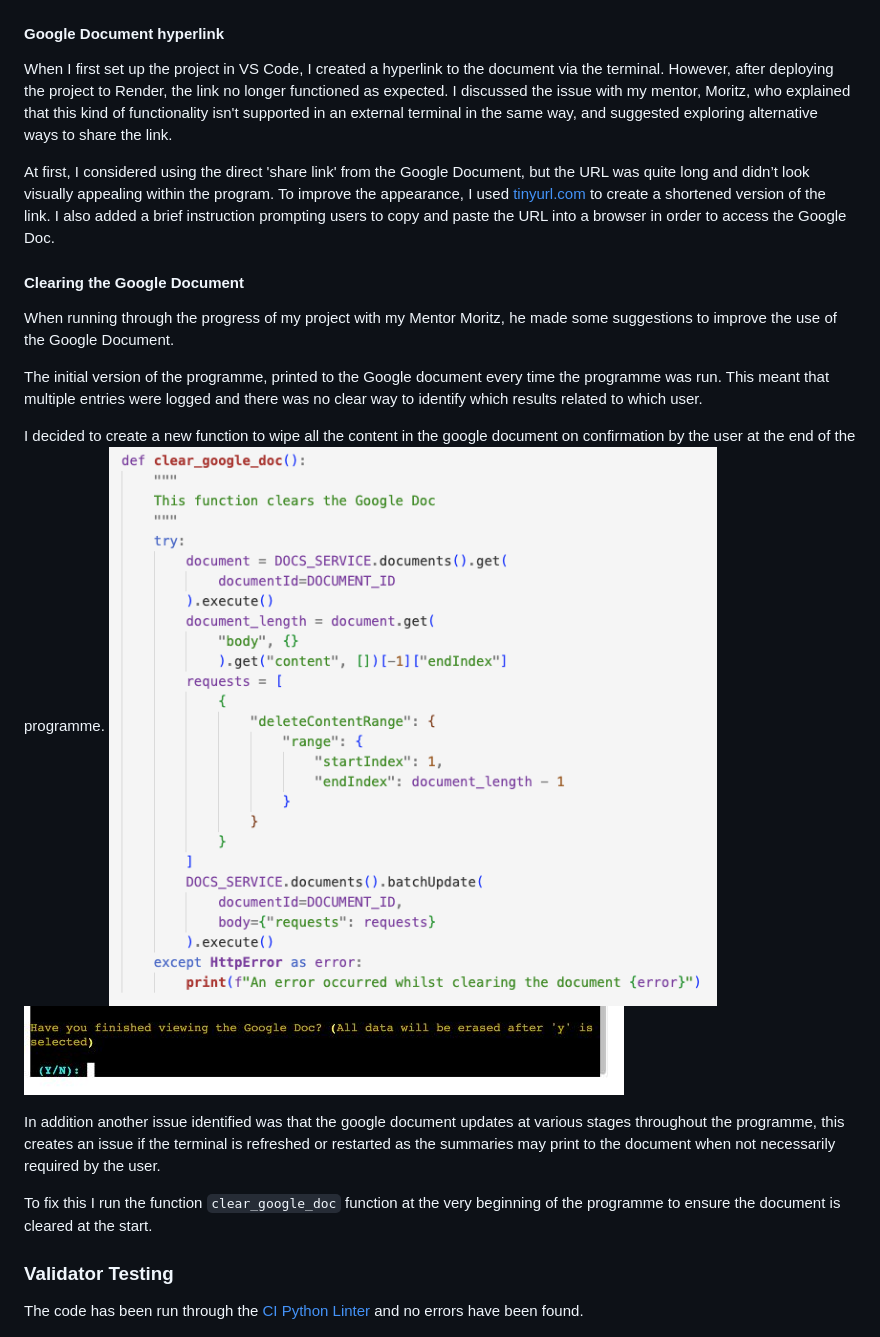
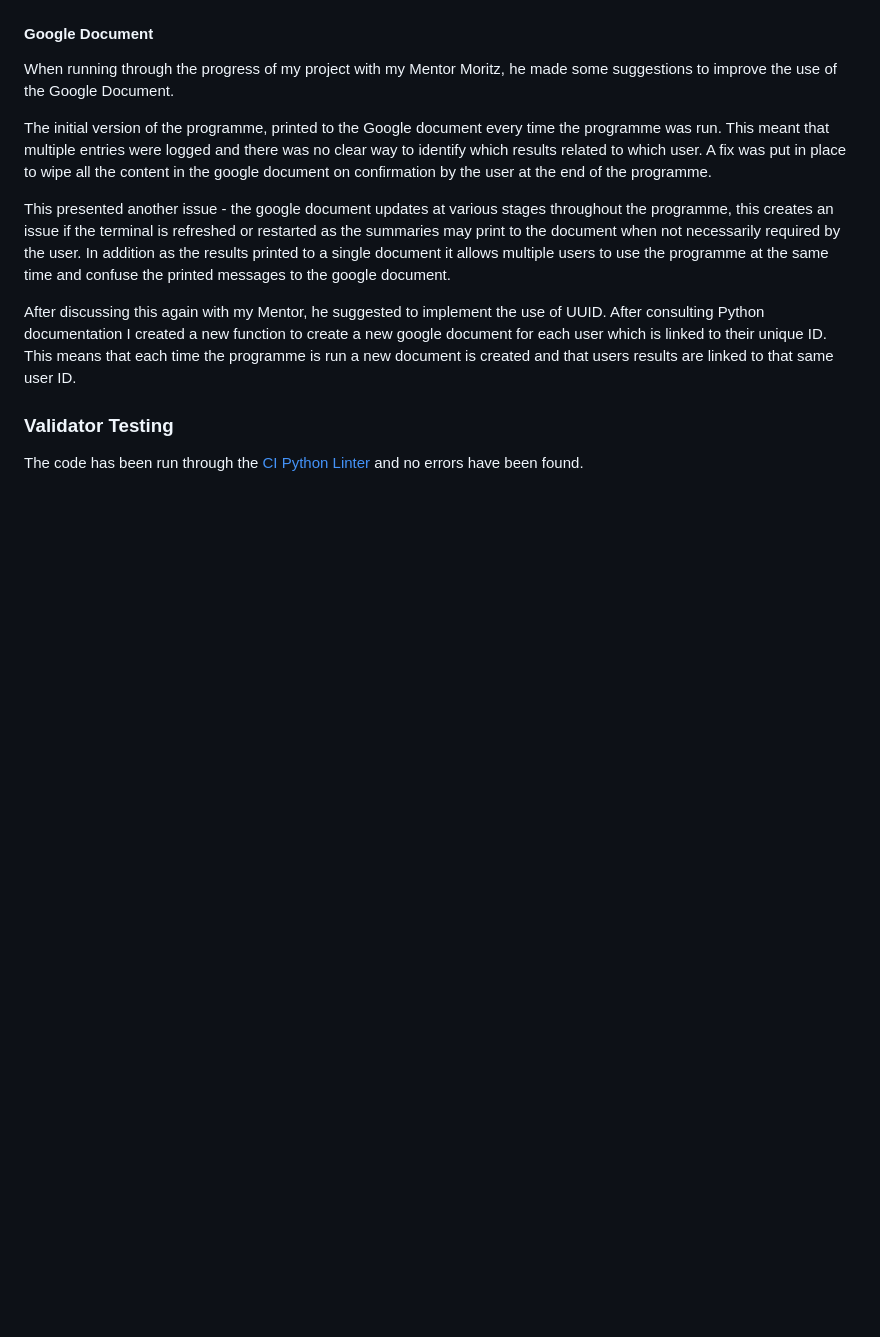
Before and after one commit to Chandni-L5/Travel-Budget-Tool, a Markdown page: README.md, the part around the change printed below. GitHub-like rendering; blank space fills up the shorter version.

```diff
--- a/README.md
+++ b/README.md
@@ -160,23 +154,14 @@ To fix this I added an additional argument `show_symbol` with the default set to
 
 ![screenshot of get_input function](/documentation/get_input_func.jpg)
 
-#### Google Document hyperlink
-When I first set up the project in VS Code, I created a hyperlink to the document via the terminal. However, after deploying the project to Render, the link no longer functioned as expected. I discussed the issue with my mentor, Moritz, who explained that this kind of functionality isn't supported in an external terminal in the same way, and suggested exploring alternative ways to share the link.
-
-At first, I considered using the direct 'share link' from the Google Document, but the URL was quite long and didn’t look visually appealing within the program. To improve the appearance, I used [tinyurl.com](https://tinyurl.com/) to create a shortened version of the link. I also added a brief instruction prompting users to copy and paste the URL into a browser in order to access the Google Doc.
-
-#### Clearing the Google Document
+#### Google Document
 When running through the progress of my project with my Mentor Moritz, he made some suggestions to improve the use of the Google Document.
 
-The initial version of the programme, printed to the Google document every time the programme was run. This meant that multiple entries were logged and there was no clear way to identify which results related to which user.
+The initial version of the programme, printed to the Google document every time the programme was run. This meant that multiple entries were logged and there was no clear way to identify which results related to which user. A fix was put in place to wipe all the content in the google document on confirmation by the user at the end of the programme.
 
-I decided to create a new function to wipe all the content in the google document on confirmation by the user at the end of the programme.
-![screenshot of clear_google_doc function](/documentation/clear_google_doc.png)
-![screenshot of clear_google_doc message](/documentation/clear_doc.jpg)
+This presented another issue - the google document updates at various stages throughout the programme, this creates an issue if the terminal is refreshed or restarted as the summaries may print to the document when not necessarily required by the user. In addition as the results printed to a single document it allows multiple users to use the programme at the same time and confuse the printed messages to the google document.
 
-In addition another issue identified was that the google document updates at various stages throughout the programme, this creates an issue if the terminal is refreshed or restarted as the summaries may print to the document when not necessarily required by the user.
-
-To fix this I run the function `clear_google_doc` function at the very beginning of the programme to ensure the document is cleared at the start.
+After discussing this again with my Mentor, he suggested to implement the use of UUID. After consulting Python documentation I created a new function to create a new google document for each user which is linked to their unique ID. This means that each time the programme is run a new document is created and that users results are linked to that same user ID.
 
 ### Validator Testing
 The code has been run through the [CI Python Linter](https://pep8ci.herokuapp.com/) and no errors have been found.
```
Also changed, not shown: other parts of README.md (+6 -10 lines), documentation/final_summary.jpg, documentation/select_category.jpg.
